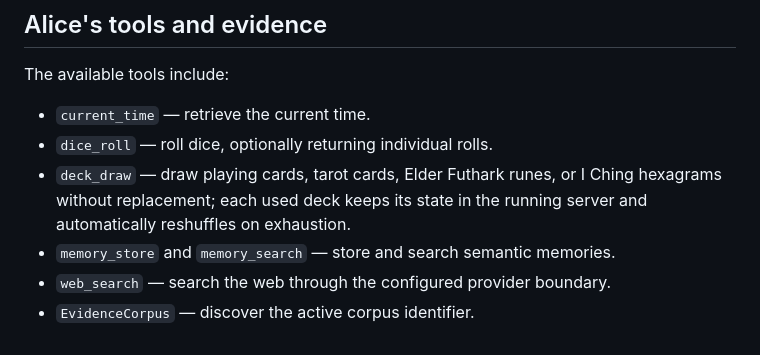
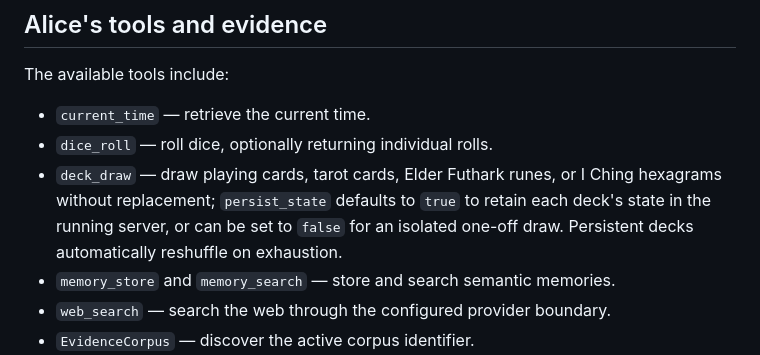
Before and after one commit to OverrideDeveloper/AliceWebAI, a Markdown page: Readme.md, the part around the change. Rendered like a GitHub page.

Commit message:
Document one-off deck draws

```diff
--- a/Readme.md
+++ b/Readme.md
@@ -147,7 +147,7 @@ The available tools include:
 
 - `current_time` — retrieve the current time.
 - `dice_roll` — roll dice, optionally returning individual rolls.
-- `deck_draw` — draw playing cards, tarot cards, Elder Futhark runes, or I Ching hexagrams without replacement; each used deck keeps its state in the running server and automatically reshuffles on exhaustion.
+- `deck_draw` — draw playing cards, tarot cards, Elder Futhark runes, or I Ching hexagrams without replacement; `persist_state` defaults to `true` to retain each deck's state in the running server, or can be set to `false` for an isolated one-off draw. Persistent decks automatically reshuffle on exhaustion.
 - `memory_store` and `memory_search` — store and search semantic memories.
 - `web_search` — search the web through the configured provider boundary.
 - `EvidenceCorpus` — discover the active corpus identifier.
```
